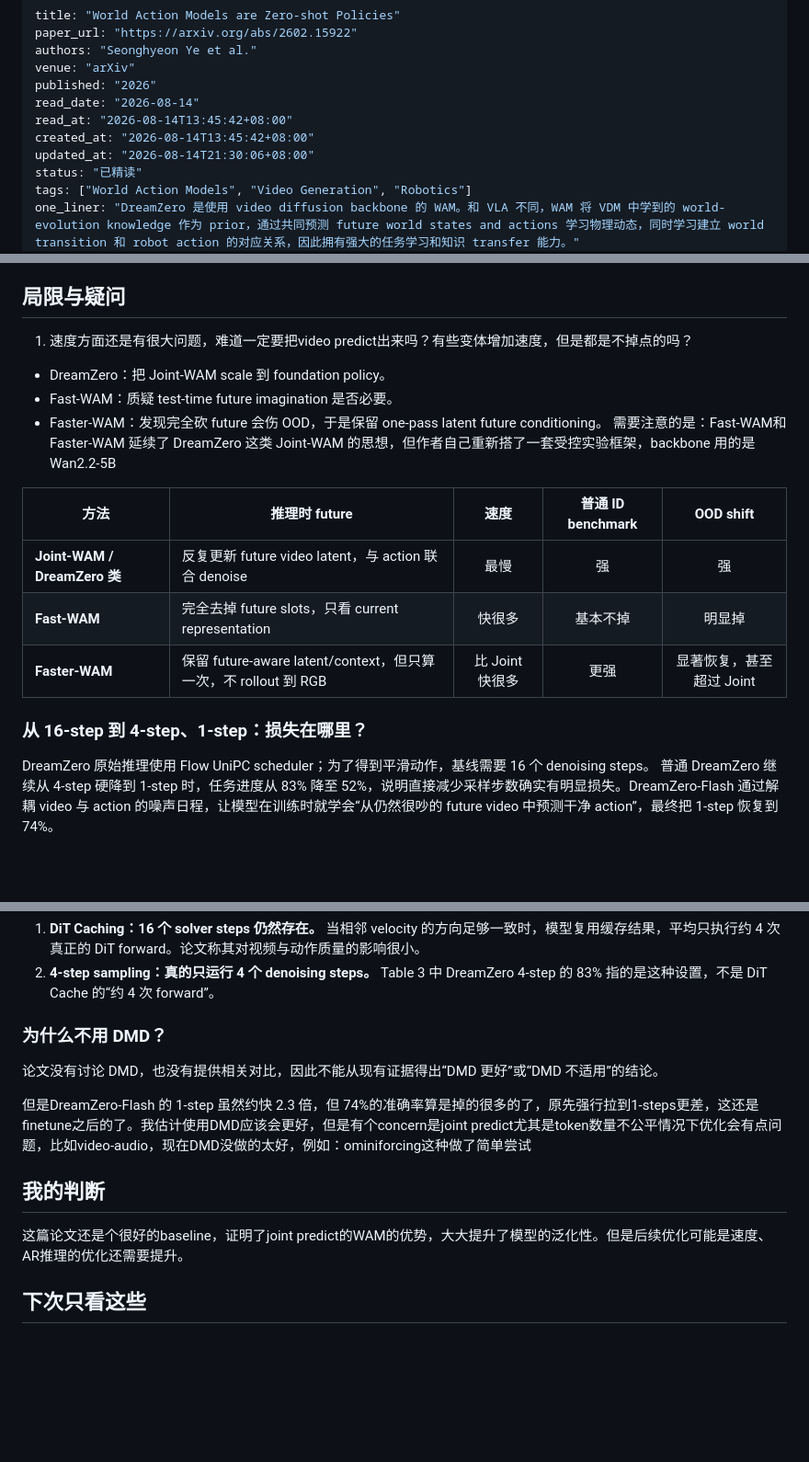
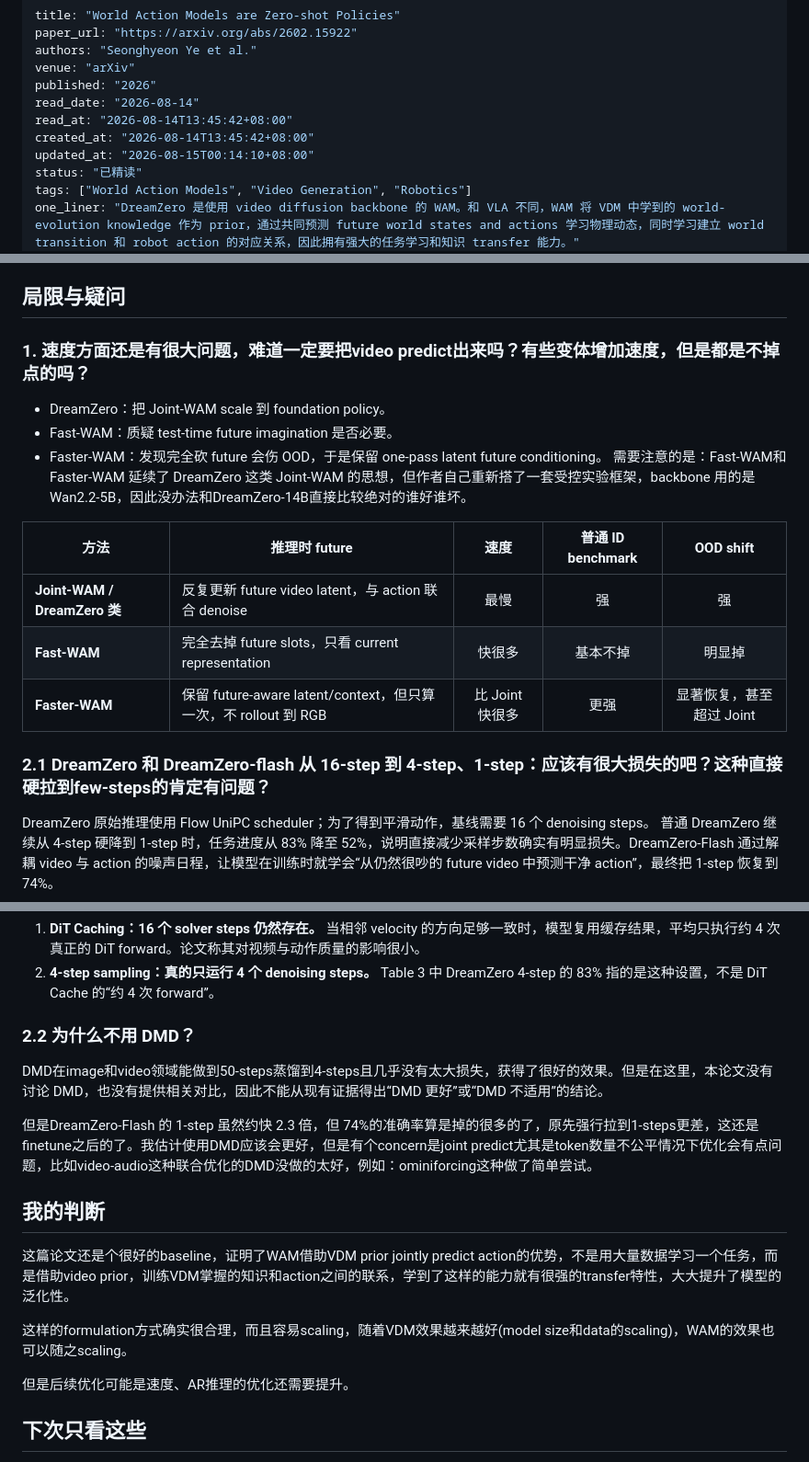
Before and after one commit to zhw-zhang/paper-notes, a Markdown page: content/papers/2026-08-14-dreamzero-WAM.md, 3 parts joined by grey strips. Shown at 92% size. GitHub-like rendering; blank space fills up the shorter version.

Commit message:
content: update dreamzero-WAM

```diff
--- a/content/papers/2026-08-14-dreamzero-WAM.md
+++ b/content/papers/2026-08-14-dreamzero-WAM.md
@@ -7,7 +7,7 @@ published: "2026"
 read_date: "2026-08-14"
 read_at: "2026-08-14T13:45:42+08:00"
 created_at: "2026-08-14T13:45:42+08:00"
-updated_at: "2026-08-14T21:30:06+08:00"
+updated_at: "2026-08-15T00:14:10+08:00"
 status: "已精读"
 tags: ["World Action Models", "Video Generation", "Robotics"]
 one_liner: "DreamZero 是使用 video diffusion backbone 的 WAM。和 VLA 不同，WAM 将 VDM 中学到的 world-evolution knowledge 作为 prior，通过共同预测 future world states and actions 学习物理动态，同时学习建立 world transition 和 robot action 的对应关系，因此拥有强大的任务学习和知识 transfer 能力。"
@@ -142,12 +142,12 @@ $$
 
 ## 局限与疑问
 
-1. 速度方面还是有很大问题，难道一定要把video predict出来吗？有些变体增加速度，但是都是不掉点的吗？
+### 1. 速度方面还是有很大问题，难道一定要把video predict出来吗？有些变体增加速度，但是都是不掉点的吗？
 
 - DreamZero：把 Joint-WAM scale 到 foundation policy。
 - Fast-WAM：质疑 test-time future imagination 是否必要。
 - Faster-WAM：发现完全砍 future 会伤 OOD，于是保留 one-pass latent future conditioning。
-需要注意的是：Fast-WAM和Faster-WAM 延续了 DreamZero 这类 Joint-WAM 的思想，但作者自己重新搭了一套受控实验框架，backbone 用的是 Wan2.2-5B
+需要注意的是：Fast-WAM和Faster-WAM 延续了 DreamZero 这类 Joint-WAM 的思想，但作者自己重新搭了一套受控实验框架，backbone 用的是 Wan2.2-5B，因此没办法和DreamZero-14B直接比较绝对的谁好谁坏。
 
 | 方法 | 推理时 future | 速度 | 普通 ID benchmark | OOD shift |
 | --- | --- | :---: | :---: | :---: |
@@ -155,7 +155,7 @@ $$
 | **Fast-WAM** | 完全去掉 future slots，只看 current representation | 快很多 | 基本不掉 | 明显掉 |
 | **Faster-WAM** | 保留 future-aware latent/context，但只算一次，不 rollout 到 RGB | 比 Joint 快很多 | 更强 | 显著恢复，甚至超过 Joint |
 
-### 从 16-step 到 4-step、1-step：损失在哪里？
+### 2.1 DreamZero 和 DreamZero-flash 从 16-step 到 4-step、1-step：应该有很大损失的吧？这种直接硬拉到few-steps的肯定有问题？
 
 DreamZero 原始推理使用 Flow UniPC scheduler；为了得到平滑动作，基线需要 16 个 denoising steps。
 普通 DreamZero 继续从 4-step 硬降到 1-step 时，任务进度从 83% 降至 52%，说明直接减少采样步数确实有明显损失。DreamZero-Flash 通过解耦 video 与 action 的噪声日程，让模型在训练时就学会“从仍然很吵的 future video 中预测干净 action”，最终把 1-step 恢复到 74%。
@@ -194,15 +194,20 @@ $$
 2. **4-step sampling：真的只运行 4 个 denoising steps。** Table 3 中 DreamZero 4-step 的 83% 指的是这种设置，不是 DiT Cache 的“约 4 次 forward”。
 
 
-### 为什么不用 DMD？
+### 2.2 为什么不用 DMD？
 
-论文没有讨论 DMD，也没有提供相关对比，因此不能从现有证据得出“DMD 更好”或“DMD 不适用”的结论。
+DMD在image和video领域能做到50-steps蒸馏到4-steps且几乎没有太大损失，获得了很好的效果。但是在这里，本论文没有讨论 DMD，也没有提供相关对比，因此不能从现有证据得出“DMD 更好”或“DMD 不适用”的结论。
 
-但是DreamZero-Flash 的 1-step 虽然约快 2.3 倍，但 74%的准确率算是掉的很多的了，原先强行拉到1-steps更差，这还是finetune之后的了。我估计使用DMD应该会更好，但是有个concern是joint predict尤其是token数量不公平情况下优化会有点问题，比如video-audio，现在DMD没做的太好，例如：ominiforcing这种做了简单尝试
+但是DreamZero-Flash 的 1-step 虽然约快 2.3 倍，但 74%的准确率算是掉的很多的了，原先强行拉到1-steps更差，这还是finetune之后的了。我估计使用DMD应该会更好，但是有个concern是joint predict尤其是token数量不公平情况下优化会有点问题，比如video-audio这种联合优化的DMD没做的太好，例如：ominiforcing这种做了简单尝试。
 
 ## 我的判断
 
-这篇论文还是个很好的baseline，证明了joint predict的WAM的优势，大大提升了模型的泛化性。但是后续优化可能是速度、AR推理的优化还需要提升。
+这篇论文还是个很好的baseline，证明了WAM借助VDM prior jointly predict action的优势，不是用大量数据学习一个任务，而是借助video prior，训练VDM掌握的知识和action之间的联系，学到了这样的能力就有很强的transfer特性，大大提升了模型的泛化性。
+
+这样的formulation方式确实很合理，而且容易scaling，随着VDM效果越来越好(model size和data的scaling)，WAM的效果也可以随之scaling。
+
+但是后续优化可能是速度、AR推理的优化还需要提升。
+
 
 ## 下次只看这些
 
```
